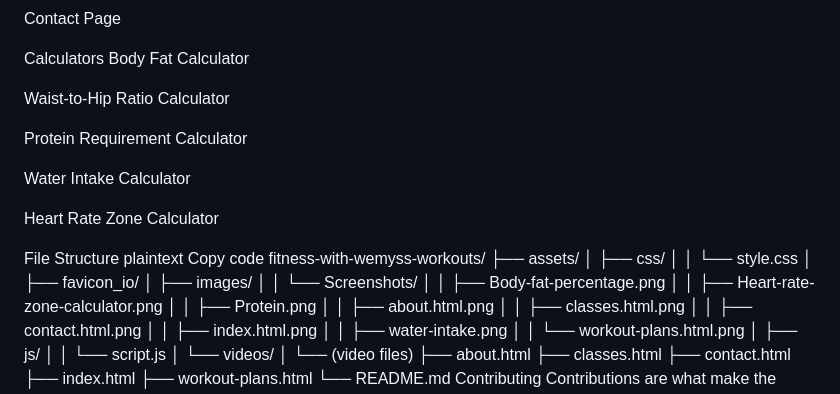
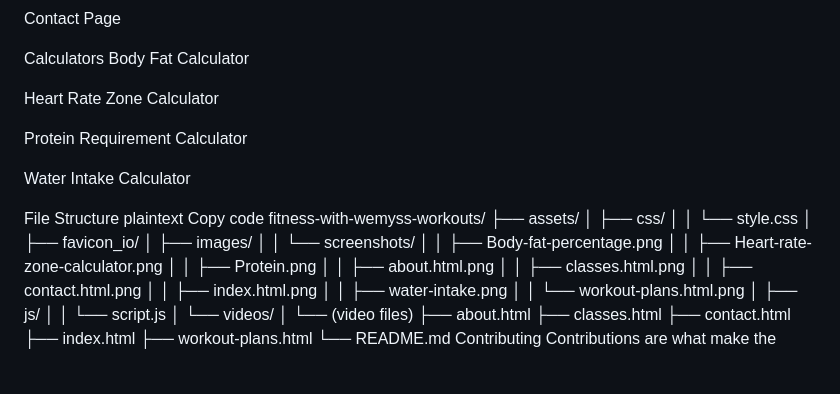
Before and after one commit to leo-wemyss-2024/Project-one-leo-wemyss, a Markdown page: README.md, the part around the change. Drawn GitHub-style; blank space fills up the shorter version.

```diff
--- a/README.md
+++ b/README.md
@@ -68,13 +68,11 @@ Contact Page
 Calculators
 Body Fat Calculator
 
-Waist-to-Hip Ratio Calculator
+Heart Rate Zone Calculator
 
 Protein Requirement Calculator
 
 Water Intake Calculator
-
-Heart Rate Zone Calculator
 
 File Structure
 plaintext
@@ -85,7 +83,7 @@ fitness-with-wemyss-workouts/
 │   │   └── style.css
 │   ├── favicon_io/
 │   ├── images/
-│   │   └── Screenshots/
+│   │   └── screenshots/
 │   │       ├── Body-fat-percentage.png
 │   │       ├── Heart-rate-zone-calculator.png
 │   │       ├── Protein.png
```
